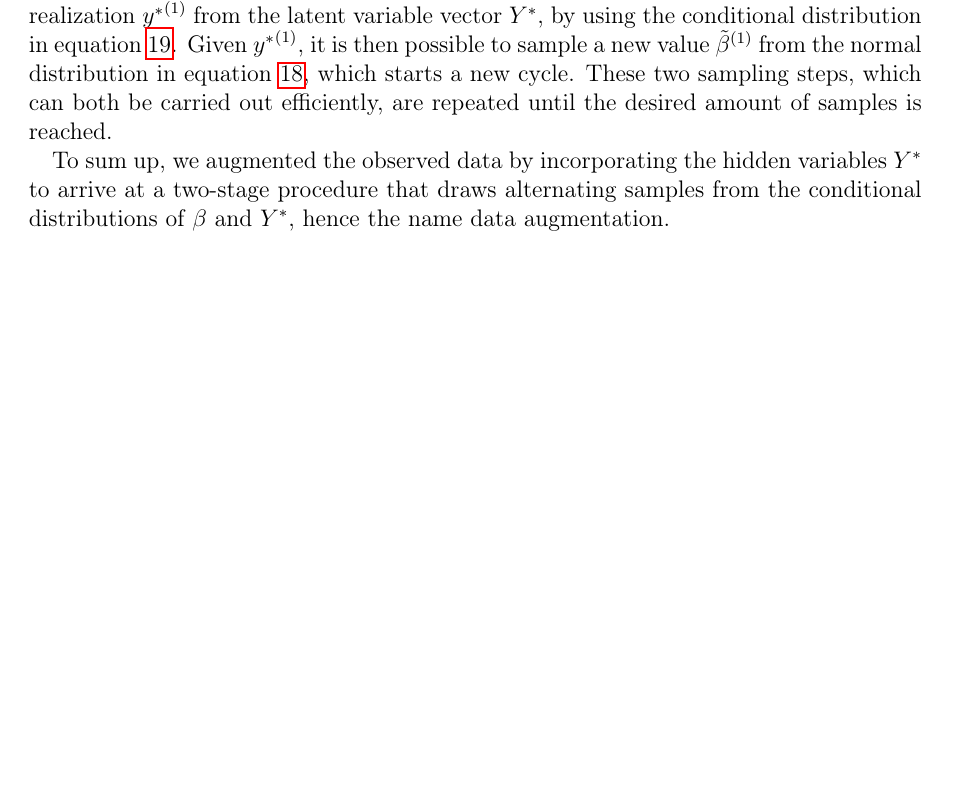
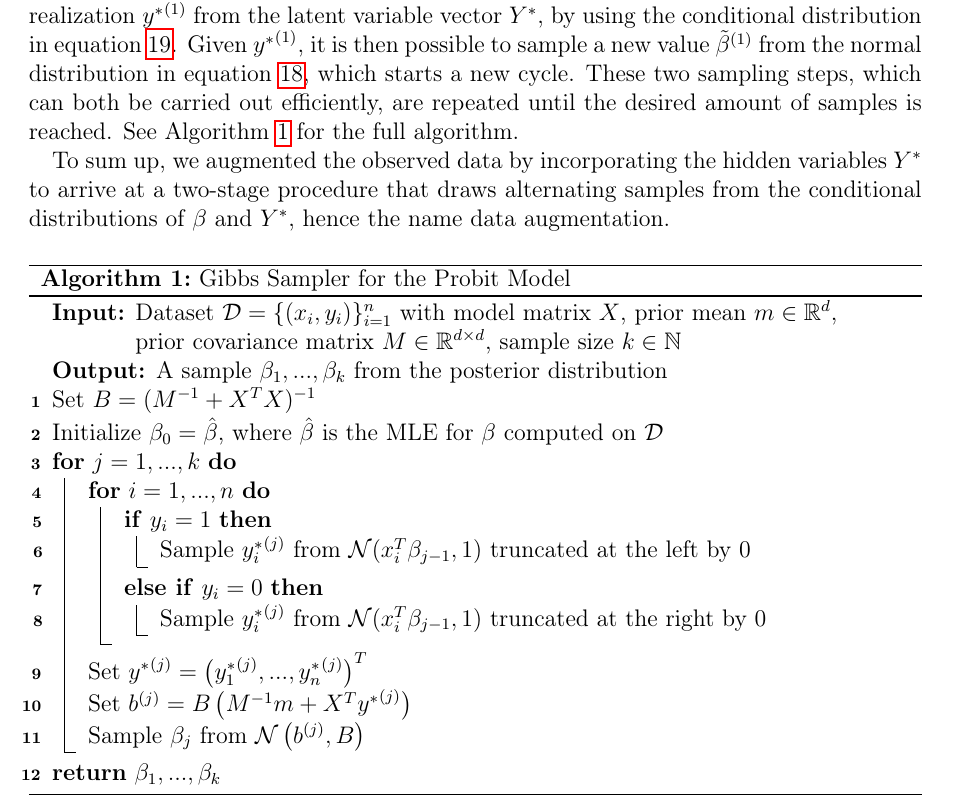
Before and after one commit to chr-peters/masters-thesis, a LaTeX thesis (masters_thesis_christian_peters.tex, which reads sections/probit.tex): part of page 13 of 32, cut so that both start at the same text, the shorter picture padded with empty space. Compiled offline with pdfLaTeX.

Commit message:
Added pseudocode for gibbs sampling algorithm

```diff
--- a/sections/probit.tex
+++ b/sections/probit.tex
@@ -627,8 +627,40 @@ the normal distribution in equation~\ref{eq:gibbs-normal},
 which starts a new cycle. These two sampling steps, which can
 both be carried out efficiently, are repeated until
 the desired amount of samples is reached.
+See Algorithm~\ref{algo:gibbs-sampler} for the full algorithm.
 
 To sum up, we augmented the observed data by incorporating the
 hidden variables $Y^\ast$ to arrive at a two-stage procedure
 that draws alternating samples from the conditional distributions
 of $\beta$ and $Y^\ast$, hence the name data augmentation.
+
+\begin{algorithm}
+    \DontPrintSemicolon
+    \KwIn{Dataset $\mathcal{D} = \{(x_i, y_i)\}_{i=1}^n$ with
+    model matrix $X$,
+    prior mean $m \in \mathbb{R}^d$,
+    prior covariance matrix $M \in \mathbb{R}^{d \times d}$,
+    sample size $k \in \mathbb{N}$}
+    \KwOut{A sample $\beta_1, ..., \beta_k$ from
+        the posterior distribution}
+    Set $B = (M^{-1} + X^TX)^{-1}$ \;
+    Initialize $\beta_0 = \hat\beta$, where $\hat\beta$ is the MLE for $\beta$
+    computed on $\mathcal{D}$   \;
+    \For{$j = 1,...,k$}{
+    \For{$i = 1,...,n$}{
+        \If{$y_i = 1$}{
+            Sample ${y_i^\ast}^{(j)}$ from
+            $\mathcal{N}(x_i^T\beta_{j-1}, 1)\ \text{truncated at the left by 0}$ \;
+        }
+        \ElseIf{$y_i = 0$}{
+            Sample ${y_i^\ast}^{(j)}$ from
+            $\mathcal{N}(x_i^T\beta_{j-1}, 1)\ \text{truncated at the right by 0}$ \;
+        }
+    }
+    Set ${y^\ast}^{(j)} = \left({y_1^\ast}^{(j)}, ..., {y_n^\ast}^{(j)}\right)^T$ \;
+    Set $b^{(j)} = B\left(M^{-1}m + X^T{y^\ast}^{(j)}\right)$ \;
+    Sample $\beta_j$ from $\mathcal{N}\left(b^{(j)}, B\right)$ \;
+    }
+    \KwRet{$\beta_1, ..., \beta_k$}
+    \caption{Gibbs Sampler for the Probit Model\label{algo:gibbs-sampler}}
+\end{algorithm}
```
